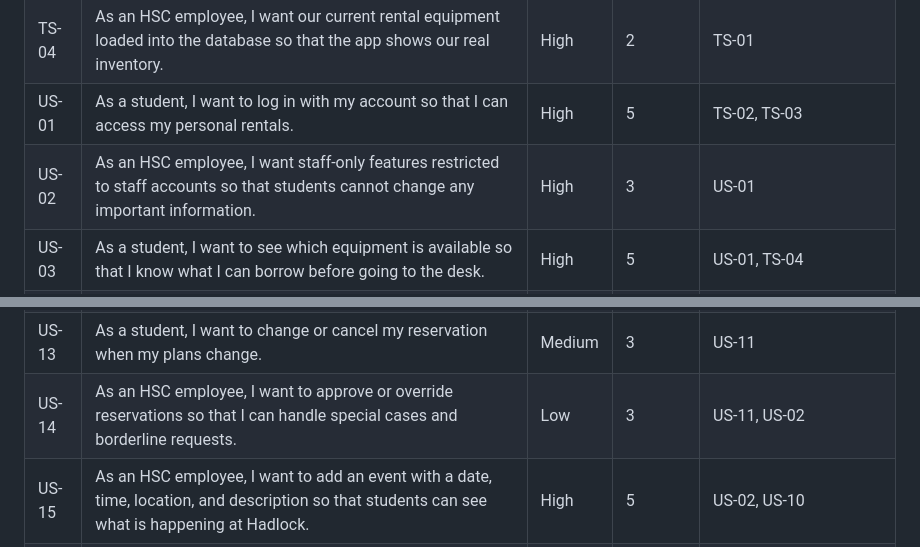
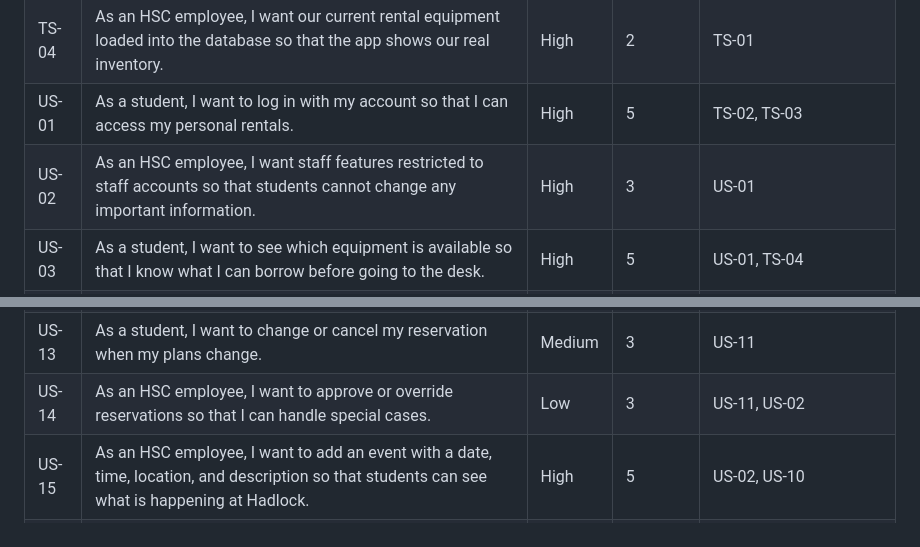
Before and after one commit to afalk23/csis321-Hadlock-Central, a Markdown page: productbacklog.md, 2 parts joined by grey strips. GitHub-like rendering.

Commit message:
Fix wording for US-2 and 14

```diff
--- a/productbacklog.md
+++ b/productbacklog.md
@@ -10,7 +10,7 @@
 | TS-03 | As a developer, I want a Flutter app that navigates between screens so that important screens have a place to live. | High | 3 | None |
 | TS-04 | As an HSC employee, I want our current rental equipment loaded into the database so that the app shows our real inventory. | High | 2 | TS-01 |
 | US-01 | As a student, I want to log in with my account so that I can access my personal rentals. | High | 5 | TS-02, TS-03 |
-| US-02 | As an HSC employee, I want staff-only features restricted to staff accounts so that students cannot change any important information. | High | 3 | US-01 |
+| US-02 | As an HSC employee, I want staff features restricted to staff accounts so that students cannot change any important information. | High | 3 | US-01 |
 | US-03 | As a student, I want to see which equipment is available so that I know what I can borrow before going to the desk. | High | 5 | US-01, TS-04 |
 | US-04 | As a student, I want to search and filter equipment by type so that I can find what I need quickly. | Medium | 3 | US-03 |
 | US-05 | As a student, I want to request a checkout and see the terms and due time so that I know what I am agreeing to. | High | 5 | US-03 |
@@ -22,7 +22,7 @@
 | US-11 | As a student, I want to reserve Court 2 for a date, time, and reason so that I have guaranteed access to the court. | High | 8 | US-10 |
 | US-12 | As a student, I want faulty bookings rejected, so that I can quickly rebook the available option. | Medium | 5 | US-11 |
 | US-13 | As a student, I want to change or cancel my reservation when my plans change. | Medium | 3 | US-11 |
-| US-14 | As an HSC employee, I want to approve or override reservations so that I can handle special cases and borderline requests. | Low | 3 | US-11, US-02 |
+| US-14 | As an HSC employee, I want to approve or override reservations so that I can handle special cases. | Low | 3 | US-11, US-02 |
 | US-15 | As an HSC employee, I want to add an event with a date, time, location, and description so that students can see what is happening at Hadlock. | High | 5 | US-02, US-10 |
 | US-16 | As an HSC employee, I want to be told when a new event conflicts with an existing one so that I can choose a different time or location. | Medium | 3 | US-15 |
 | US-17 | As a student, I want to view upcoming events and announcements in one place so that I stay informed without checking multiple channels. | High | 3 | US-15 |
```
Also changed, not shown: other parts of productbacklog.md (+1 -1 lines).
